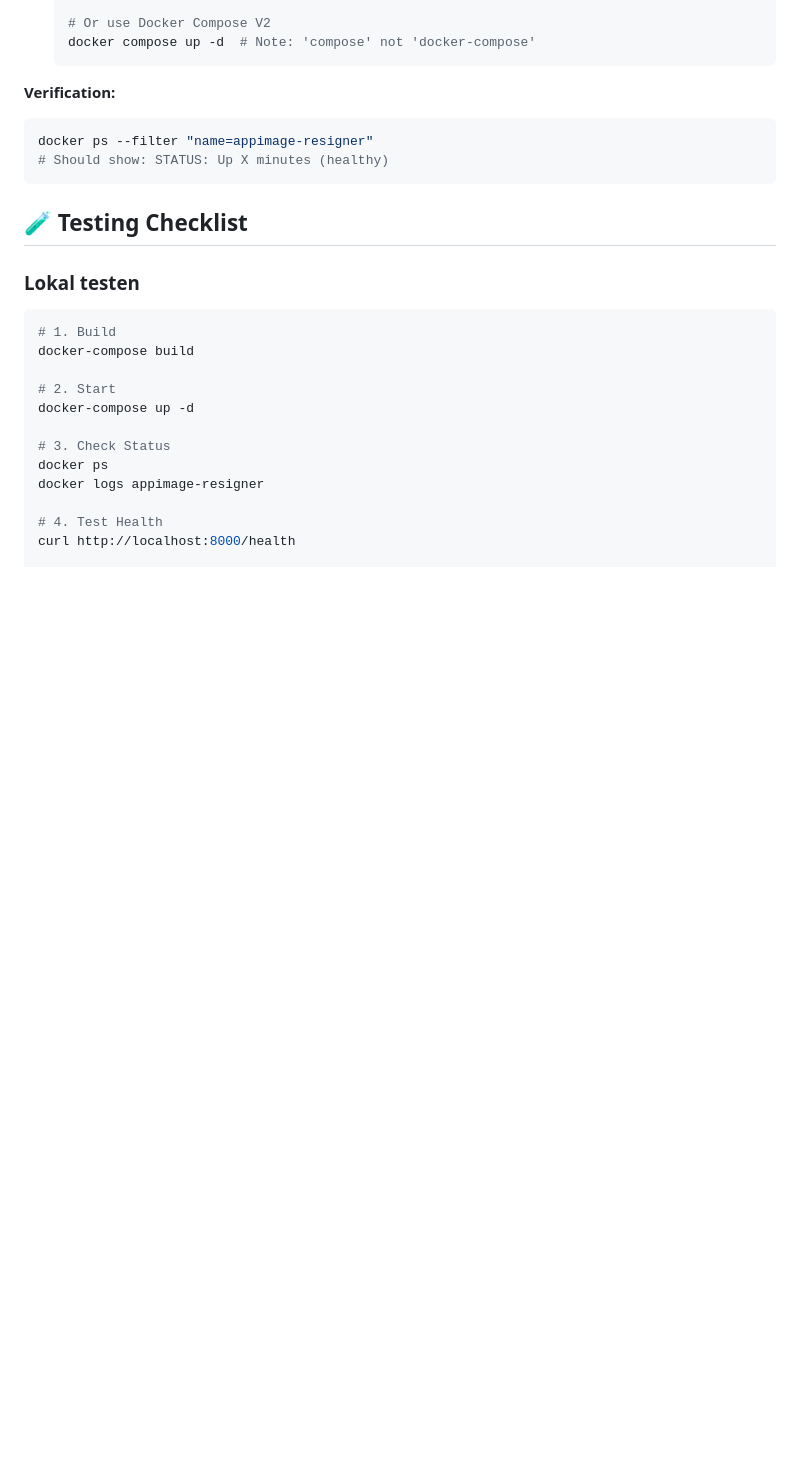
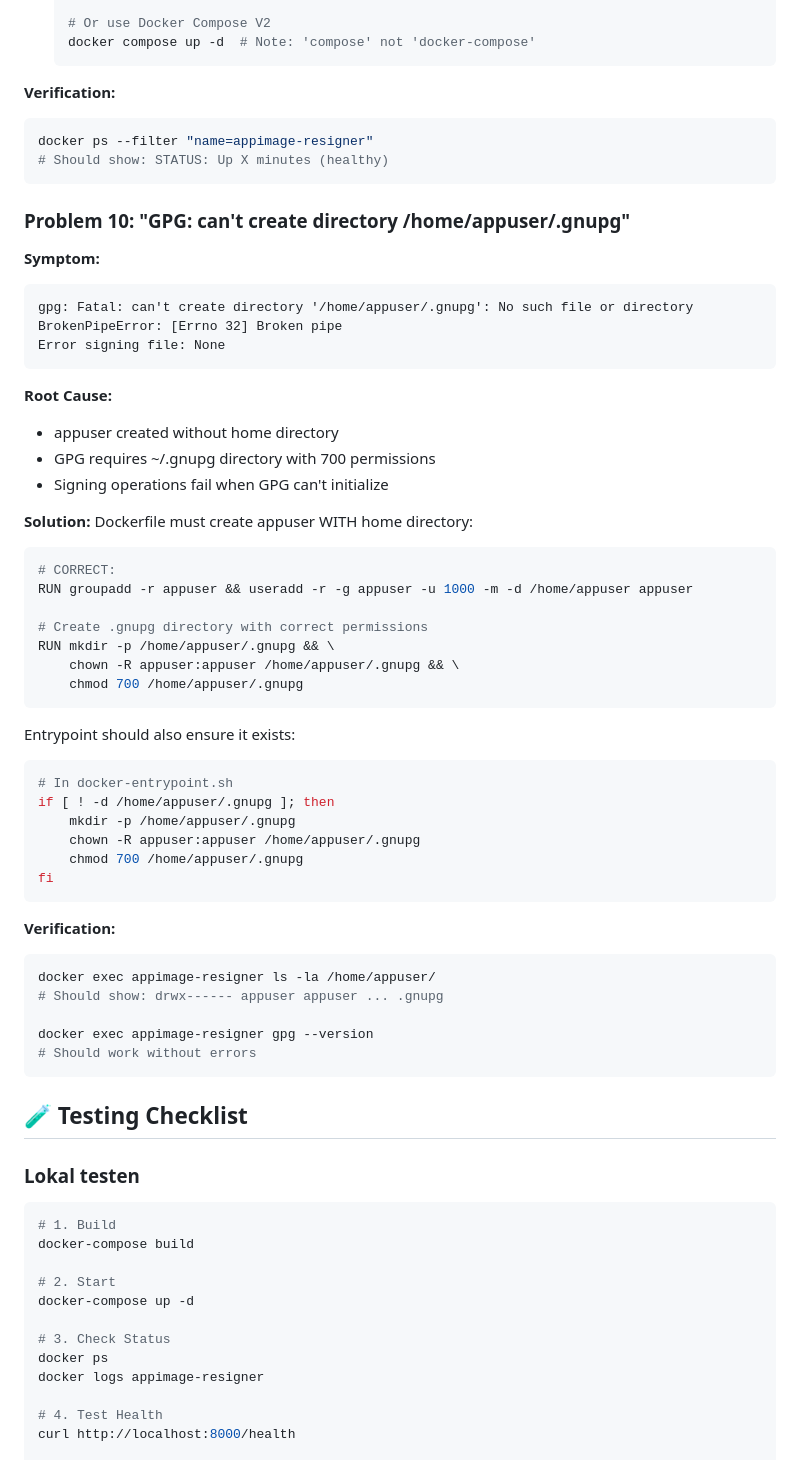
Before and after one commit to xXRoxXeRXx/appimage-resigner, a Markdown page: DOCKER_DEPLOYMENT_CHECKLIST.md, the part around the change. GitHub-like rendering; blank space fills up the shorter version.

Commit message:
docs(docker): Add GPG home directory problem to checklist
**Added:**
- Problem 10: GPG can't create directory /home/appuser/.gnupg
- Root cause analysis
- Complete solution with code examples
- Verification commands

**Details:**
- Documents why appuser needs home directory
- Shows correct useradd flags (-m -d /home/appuser)
- Explains .gnupg permissions (700)
- Provides entrypoint check for .gnupg

````diff
--- a/DOCKER_DEPLOYMENT_CHECKLIST.md
+++ b/DOCKER_DEPLOYMENT_CHECKLIST.md
@@ -223,6 +223,50 @@ docker ps --filter "name=appimage-resigner"
 # Should show: STATUS: Up X minutes (healthy)
 ```
 
+### Problem 10: "GPG: can't create directory /home/appuser/.gnupg"
+**Symptom:**
+```
+gpg: Fatal: can't create directory '/home/appuser/.gnupg': No such file or directory
+BrokenPipeError: [Errno 32] Broken pipe
+Error signing file: None
+```
+
+**Root Cause:**
+- appuser created without home directory
+- GPG requires ~/.gnupg directory with 700 permissions
+- Signing operations fail when GPG can't initialize
+
+**Solution:**
+Dockerfile must create appuser WITH home directory:
+```dockerfile
+# CORRECT:
+RUN groupadd -r appuser && useradd -r -g appuser -u 1000 -m -d /home/appuser appuser
+
+# Create .gnupg directory with correct permissions
+RUN mkdir -p /home/appuser/.gnupg && \
+    chown -R appuser:appuser /home/appuser/.gnupg && \
+    chmod 700 /home/appuser/.gnupg
+```
+
+Entrypoint should also ensure it exists:
+```bash
+# In docker-entrypoint.sh
+if [ ! -d /home/appuser/.gnupg ]; then
+    mkdir -p /home/appuser/.gnupg
+    chown -R appuser:appuser /home/appuser/.gnupg
+    chmod 700 /home/appuser/.gnupg
+fi
+```
+
+**Verification:**
+```bash
+docker exec appimage-resigner ls -la /home/appuser/
+# Should show: drwx------ appuser appuser ... .gnupg
+
+docker exec appimage-resigner gpg --version
+# Should work without errors
+```
+
 ## 🧪 Testing Checklist
 
 ### Lokal testen
````
